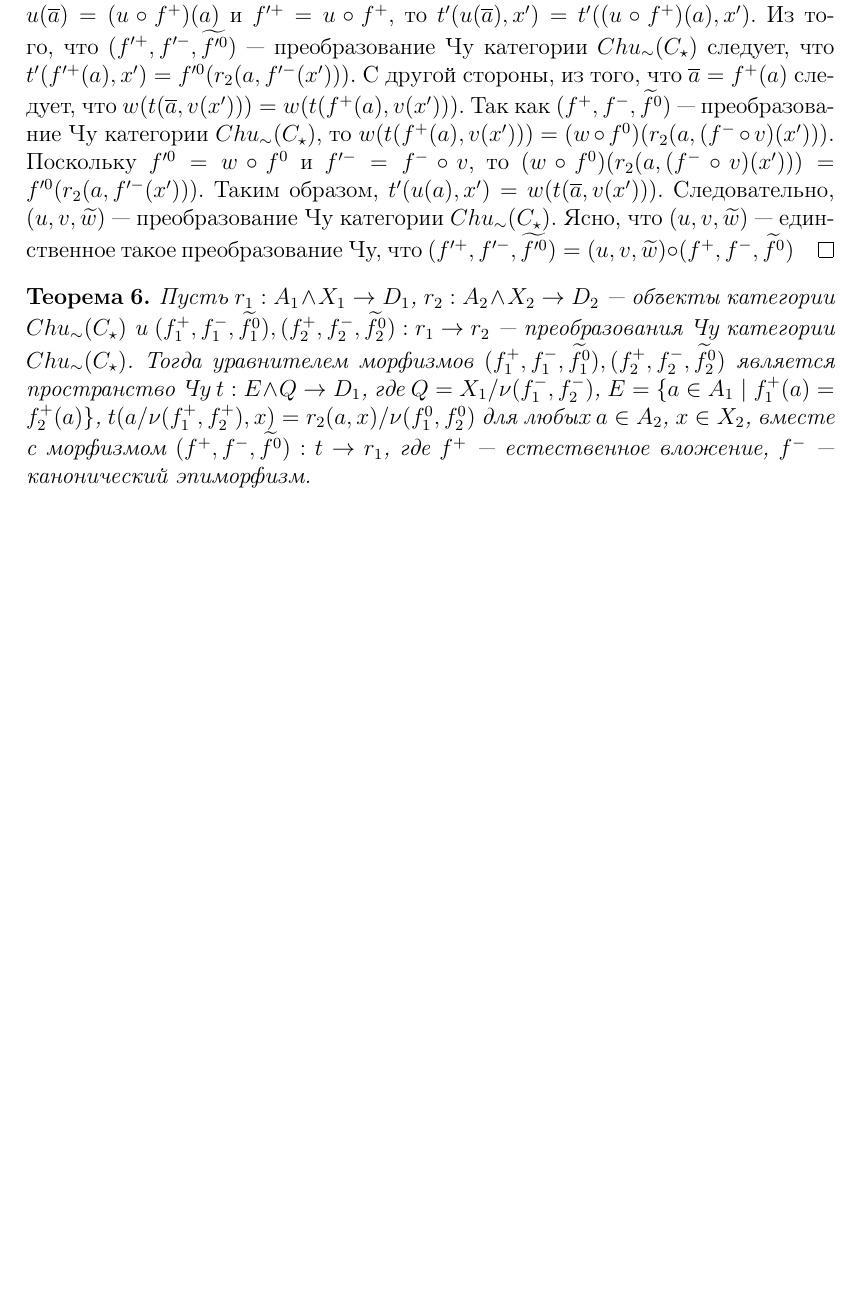
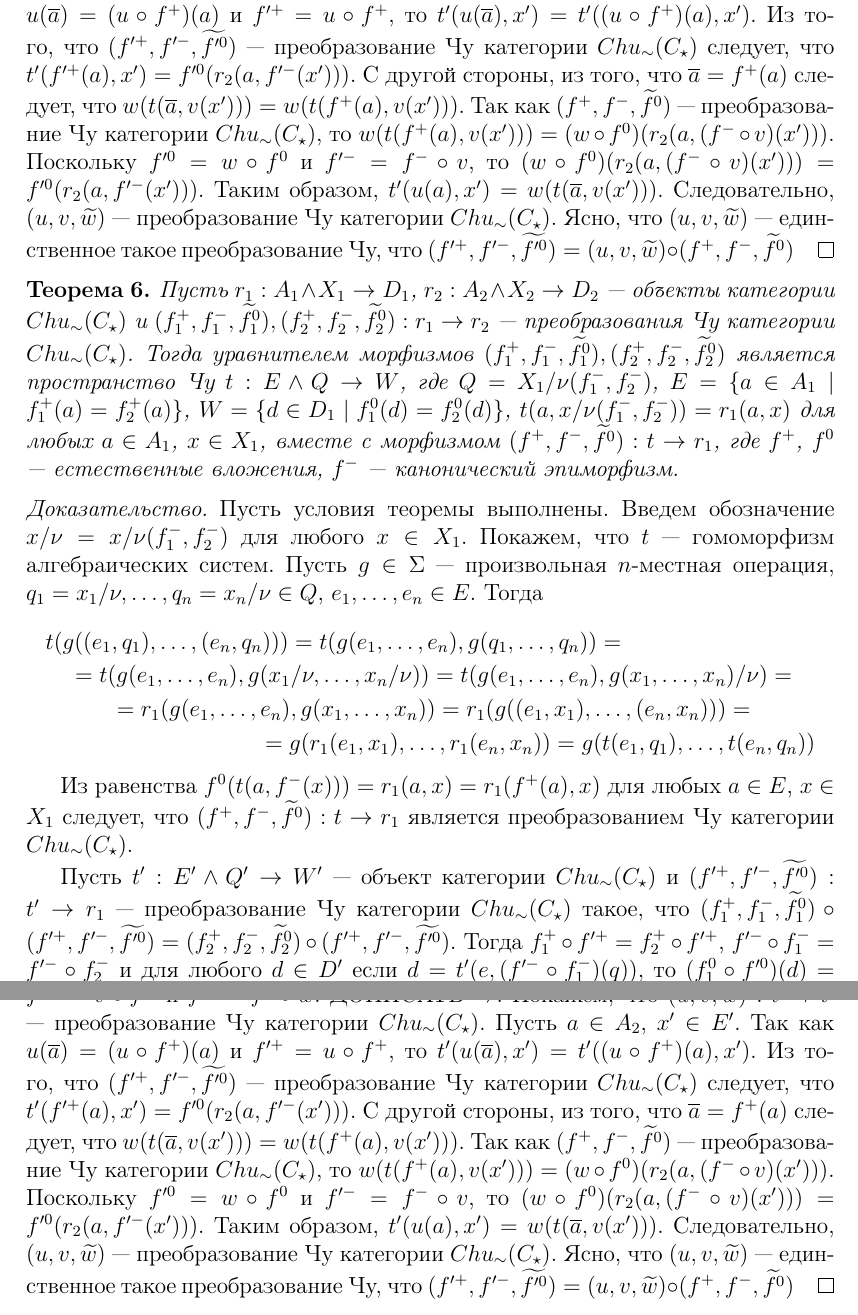
Before and after one commit to ParaDogs/chu-wave-category, a LaTeX document (main.tex): part of page 12 of 12 before the commit and two parts of pages 12 and 13 of 13 after it, the two joined at a grey line, cut so that both start at the same text, the shorter picture padded with empty space. Compiled offline with pdfLaTeX.

Commit message:
Внес правки, начал писать доказательство для уравнителя

```diff
--- a/main.tex
+++ b/main.tex
@@ -363,8 +363,21 @@ $$
 \end{proof}
 
 \begin{theorem}
-    Пусть $r_1: A_1 \wedge X_1 \to D_1$, $r_2: A_2 \wedge X_2 \to D_2$ --- объекты категории $Chu_\sim(C_\star)$ и $(f_1^+,f_1^-,\widetilde{f_1^0}), (f_2^+,f_2^-,\widetilde{f_2^0}): r_1 \to r_2$ --- преобразования Чу категории $Chu_\sim(C_\star)$. Тогда уравнителем морфизмов $(f_1^+,f_1^-,\widetilde{f_1^0}), (f_2^+,f_2^-,\widetilde{f_2^0})$ является пространство Чу $t: E \wedge Q \to D_1$, где $Q = X_1/\nu(f_1^-,f_2^-)$, $E = \{a \in A_1 \mid f_1^+(a) = f_2^+(a)\}$, $t(a/\nu(f_1^+,f_2^+),x) = r_2(a,x)/\nu(f_1^0,f_2^0)$ для любых $a \in A_2$, $x \in X_2$, вместе с морфизмом $(f^+,f^-,\widetilde{f^0}): t \to r_1$, где $f^+$ --- естественное вложение, $f^-$ --- канонический эпиморфизм.
+    Пусть $r_1: A_1 \wedge X_1 \to D_1$, $r_2: A_2 \wedge X_2 \to D_2$ --- объекты категории $Chu_\sim(C_\star)$ и $(f_1^+,f_1^-,\widetilde{f_1^0}), (f_2^+,f_2^-,\widetilde{f_2^0}): r_1 \to r_2$ --- преобразования Чу категории $Chu_\sim(C_\star)$. Тогда уравнителем морфизмов $(f_1^+,f_1^-,\widetilde{f_1^0}), (f_2^+,f_2^-,\widetilde{f_2^0})$ является пространство Чу $t: E \wedge Q \to W$, где $Q = X_1/\nu(f_1^-,f_2^-)$, $E = \{a \in A_1 \mid f_1^+(a) = f_2^+(a)\}$, $W = \{d \in D_1 \mid f_1^0(d) = f_2^0(d)\}$, $t(a,x/\nu(f_1^-,f_2^-)) = r_1(a,x)$ для любых $a \in A_1$, $x \in X_1$, вместе с морфизмом $(f^+,f^-,\widetilde{f^0}): t \to r_1$, где $f^+$, $f^0$ --- естественные вложения, $f^-$ --- канонический эпиморфизм.
 \end{theorem}
+\begin{proof}
+    Пусть условия теоремы выполнены. Введем обозначение $x/\nu = x/\nu(f_1^-,f_2^-)$ для любого $x \in X_1$. Покажем, что $t$ --- гомоморфизм алгебраических систем. Пусть $g \in \Sigma$ --- произвольная $n$-местная операция, $q_1 = x_1/\nu,\ldots,q_n = x_n/\nu \in Q$, $e_1,\ldots,e_n \in E$. Тогда
+    \begin{multline*}
+        t(g((e_1,q_1),\ldots,(e_n,q_n))) = t(g(e_1,\ldots,e_n),g(q_1,\ldots,q_n)) =\\=
+        t(g(e_1,\ldots,e_n),g(x_1/\nu,\ldots,x_n/\nu)) = t(g(e_1,\ldots,e_n),g(x_1,\ldots,x_n)/\nu) =\\=
+        r_1(g(e_1,\ldots,e_n),g(x_1,\ldots,x_n)) = r_1(g((e_1,x_1),\ldots,(e_n,x_n))) =\\=
+        g(r_1(e_1,x_1),\ldots,r_1(e_n,x_n)) = g(t(e_1,q_1),\ldots,t(e_n,q_n))
+    \end{multline*}
+
+    Из равенства $f^0(t(a,f^-(x))) = r_1(a,x) = r_1(f^+(a),x)$ для любых $a \in E$, $x \in X_1$ следует, что $(f^+,f^-,\widetilde{f^0}): t \to r_1$ является преобразованием Чу категории $Chu_\sim(C_\star)$.
+
+    Пусть $t': E' \wedge Q' \to W'$ --- объект категории $Chu_\sim(C_\star)$ и $(f'^+,f'^-,\widetilde{f'^0}): t' \to r_1$ --- преобразование Чу категории $Chu_\sim(C_\star)$ такое, что $(f_1^+,f_1^-,\widetilde{f_1^0}) \circ (f'^+,f'^-,\widetilde{f'^0}) = (f_2^+,f_2^-,\widetilde{f_2^0}) \circ (f'^+,f'^-,\widetilde{f'^0})$. Тогда $f_1^+ \circ f'^+ = f_2^+ \circ f'^+$, $f'^- \circ f_1^-= f'^- \circ f_2^-$ и для любого $d \in D'$ если $d = t'(e,(f'^- \circ f_1^-)(q))$, то $(f_1^0 \circ f'^0)(d) = (f_2^0 \circ f'^0)(d) = r_2((f_1^+ \circ f'^+)(e),q)$. Так как $E$ и $W$ являются уравнителями, $Q$ является коуравнителем в категории $C_\star$, то существуют единственные морфизмы $u: E' \to E$, $v: Q \to Q'$ и $w: W' \to W$ категории $C_\star$ такие, что $f'^+ = f^+ \circ u$, $f'^- = v \circ f^-$ и $f'^0 = f^0 \circ w$. ДОПИСАТЬ $\Rightarrow$. Покажем, что $(u,v,\widetilde{w}): t \to t'$ --- преобразование Чу категории $Chu_\sim(C_\star)$. Пусть $a \in A_2$, $x' \in E'$. Так как $u(\overline{a}) = (u \circ f^+)(a)$ и $f'^+ = u \circ f^+$, то $t'(u(\overline{a}),x') = t'((u \circ f^+)(a),x')$. Из того, что $(f'^+,f'^-,\widetilde{f'^0})$ --- преобразование Чу категории $Chu_\sim(C_\star)$ следует, что $t'(f'^+(a),x') = f'^0(r_2(a,f'^-(x')))$. С другой стороны, из того, что $\overline{a} = f^+(a)$ следует, что $w(t(\overline{a},v(x'))) = w(t(f^+(a),v(x')))$. Так как $(f^+,f^-,\widetilde{f^0})$ --- преобразование Чу категории $Chu_\sim(C_\star)$, то $w(t(f^+(a),v(x'))) = (w \circ f^0)(r_2(a,(f^- \circ v)(x')))$. Поскольку $f'^0 = w \circ f^0$ и $f'^- = f^- \circ v$, то $(w \circ f^0)(r_2(a,(f^- \circ v)(x'))) = f'^0(r_2(a,f'^-(x')))$. Таким образом, $t'(u(a),x') = w(t(\overline{a},v(x')))$. Следовательно, $(u,v,\widetilde{w})$ --- преобразование Чу категории $Chu_\sim(C_\star)$. Ясно, что $(u,v,\widetilde{w})$ --- единственное такое преобразование Чу, что $(f'^+,f'^-,\widetilde{f'^0}) = (u,v,\widetilde{w}) \circ (f^+,f^-,\widetilde{f^0})$
+\end{proof}
 
 \end{document}
 
```
Also changed, not shown: main.tex (2 more changed lines).
